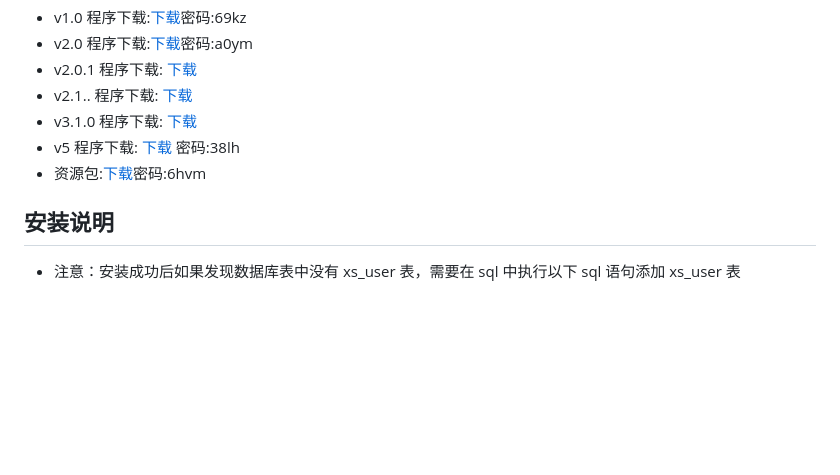
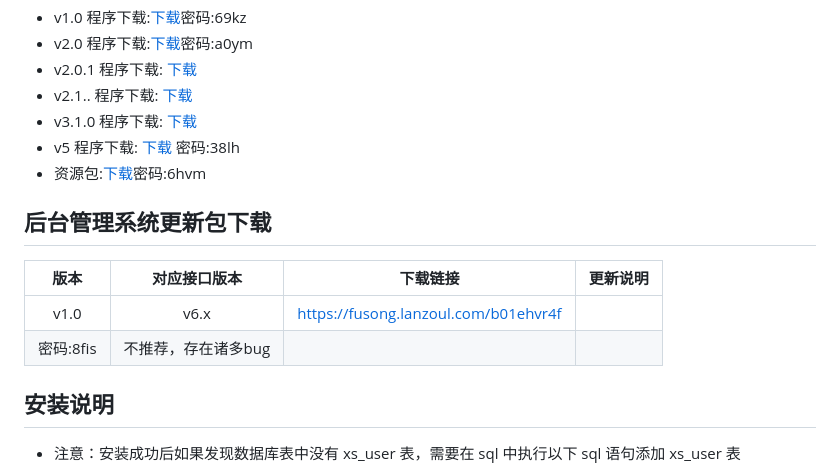
Before and after one commit to gnu-xiaosong/source_system, a Markdown page: README.md, the part around the change. Drawn GitHub-style; blank space fills up the shorter version.

```diff
--- a/README.md
+++ b/README.md
@@ -89,6 +89,12 @@ https://gitee.com/komatsu1134/source_system
 - v5     程序下载: [下载](https://fusong.lanzoui.com/b01cp062h) 密码:38lh
 - 资源包:[下载](https://fusong.lanzous.com/b01c4vzkj)密码:6hvm
 
+## 后台管理系统更新包下载
+| 版本  | 对应接口版本  | 下载链接  | 更新说明  |
+| :------------: | :------------: | :------------: | :------------: |
+| v1.0  | v6.x  | https://fusong.lanzoul.com/b01ehvr4f
+密码:8fis  | 不推荐，存在诸多bug  |
+
 ## 安装说明
 
 - 注意：安装成功后如果发现数据库表中没有
```
